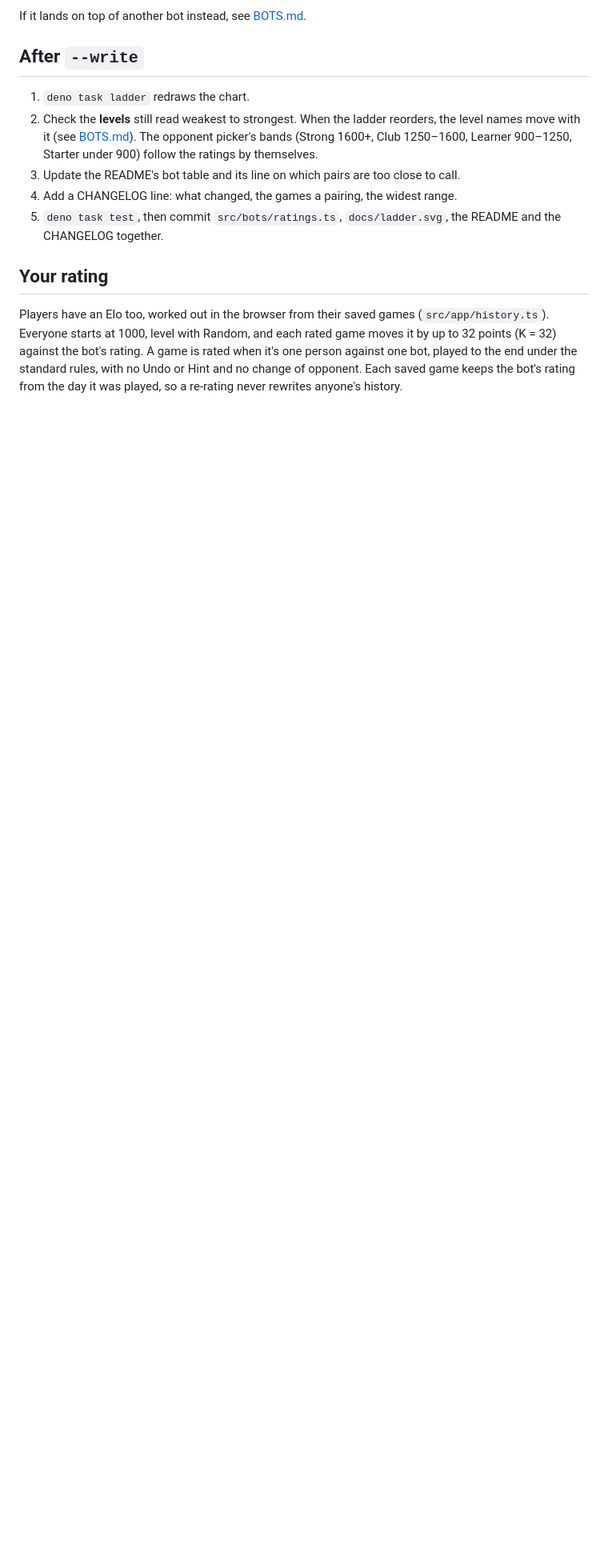
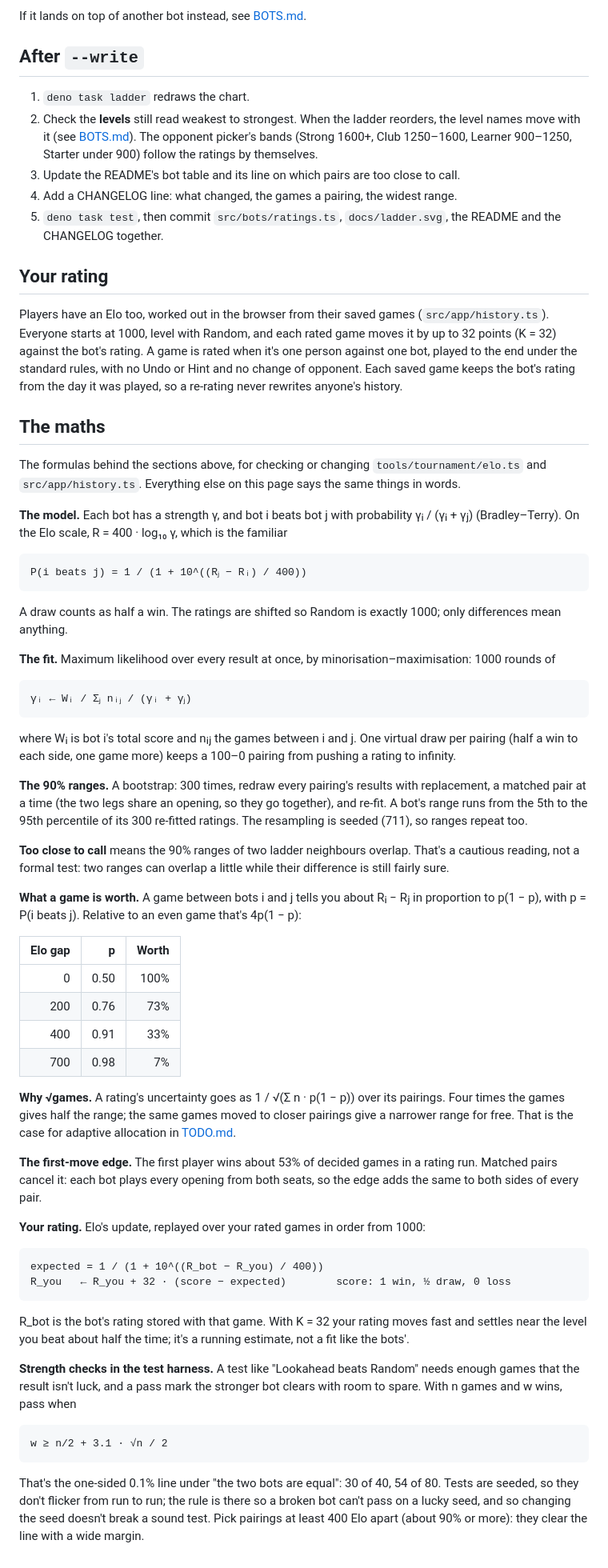
Before and after one commit to seven-leven/mancala, a Markdown page: RATING.md, the part around one of its changes. Shown at 80% size. Rendered like a GitHub page; blank space fills up the shorter version.

Commit message:
RATING.md: the maths behind the ratings
The model, the fit, the bootstrap ranges, what a game is worth, why
ranges go as the square root of the games, the first-move edge, the
player's Elo update, and a pass rule for strength checks in the test
harness.

Co-Authored-By: Claude Opus 5.5 <noreply@anthropic.com>

````diff
--- a/RATING.md
+++ b/RATING.md
@@ -136,3 +137,71 @@ Players have an Elo too, worked out in the browser from their saved games (`src/
 rated when it's one person against one bot, played to the end under the standard rules, with no Undo or Hint and no
 change of opponent. Each saved game keeps the bot's rating from the day it was played, so a re-rating never rewrites
 anyone's history.
+
+## The maths
+
+The formulas behind the sections above, for checking or changing `tools/tournament/elo.ts` and `src/app/history.ts`.
+Everything else on this page says the same things in words.
+
+**The model.** Each bot has a strength γ, and bot i beats bot j with probability γᵢ / (γᵢ + γⱼ) (Bradley–Terry). On the
+Elo scale, R = 400 · log₁₀ γ, which is the familiar
+
+```
+P(i beats j) = 1 / (1 + 10^((Rⱼ − Rᵢ) / 400))
+```
+
+A draw counts as half a win. The ratings are shifted so Random is exactly 1000; only differences mean anything.
+
+**The fit.** Maximum likelihood over every result at once, by minorisation–maximisation: 1000 rounds of
+
+```
+γᵢ ← Wᵢ / Σⱼ nᵢⱼ / (γᵢ + γⱼ)
+```
+
+where Wᵢ is bot i's total score and nᵢⱼ the games between i and j. One virtual draw per pairing (half a win to each
+side, one game more) keeps a 100–0 pairing from pushing a rating to infinity.
+
+**The 90% ranges.** A bootstrap: 300 times, redraw every pairing's results with replacement, a matched pair at a time
+(the two legs share an opening, so they go together), and re-fit. A bot's range runs from the 5th to the 95th percentile
+of its 300 re-fitted ratings. The resampling is seeded (711), so ranges repeat too.
+
+**Too close to call** means the 90% ranges of two ladder neighbours overlap. That's a cautious reading, not a formal
+test: two ranges can overlap a little while their difference is still fairly sure.
+
+**What a game is worth.** A game between bots i and j tells you about Rᵢ − Rⱼ in proportion to p(1 − p), with p = P(i
+beats j). Relative to an even game that's 4p(1 − p):
+
+| Elo gap |    p | Worth |
+| ------: | ---: | ----: |
+|       0 | 0.50 |  100% |
+|     200 | 0.76 |   73% |
+|     400 | 0.91 |   33% |
+|     700 | 0.98 |    7% |
+
+**Why √games.** A rating's uncertainty goes as 1 / √(Σ n · p(1 − p)) over its pairings. Four times the games gives half
+the range; the same games moved to closer pairings give a narrower range for free. That is the case for adaptive
+allocation in [TODO.md](TODO.md).
+
+**The first-move edge.** The first player wins about 53% of decided games in a rating run. Matched pairs cancel it: each
+bot plays every opening from both seats, so the edge adds the same to both sides of every pair.
+
+**Your rating.** Elo's update, replayed over your rated games in order from 1000:
+
+```
+expected = 1 / (1 + 10^((R_bot − R_you) / 400))
+R_you   ← R_you + 32 · (score − expected)        score: 1 win, ½ draw, 0 loss
+```
+
+R_bot is the bot's rating stored with that game. With K = 32 your rating moves fast and settles near the level you beat
+about half the time; it's a running estimate, not a fit like the bots'.
+
+**Strength checks in the test harness.** A test like "Lookahead beats Random" needs enough games that the result isn't
+luck, and a pass mark the stronger bot clears with room to spare. With n games and w wins, pass when
+
+```
+w ≥ n/2 + 3.1 · √n / 2
+```
+
+That's the one-sided 0.1% line under "the two bots are equal": 30 of 40, 54 of 80. Tests are seeded, so they don't
+flicker from run to run; the rule is there so a broken bot can't pass on a lucky seed, and so changing the seed doesn't
+break a sound test. Pick pairings at least 400 Elo apart (about 90% or more): they clear the line with a wide margin.
````
Also changed, not shown: other parts of RATING.md (+2 -1 lines).
